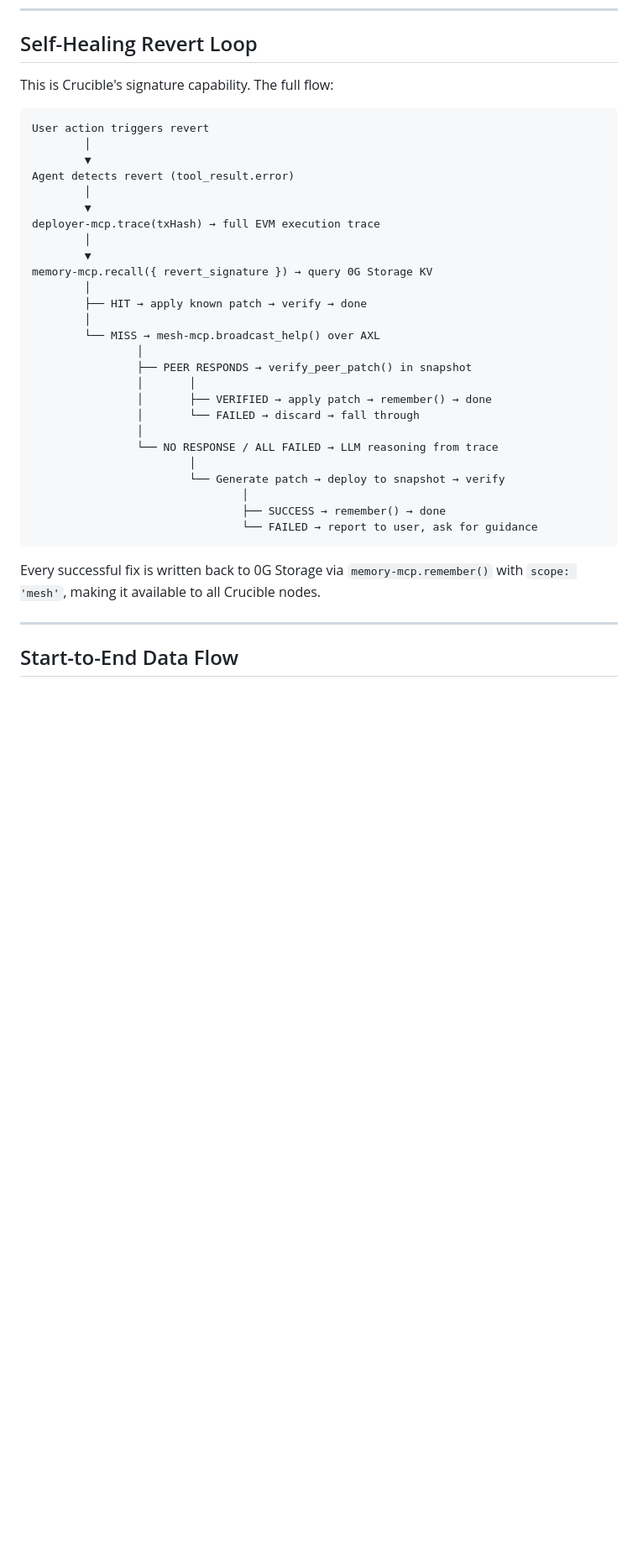
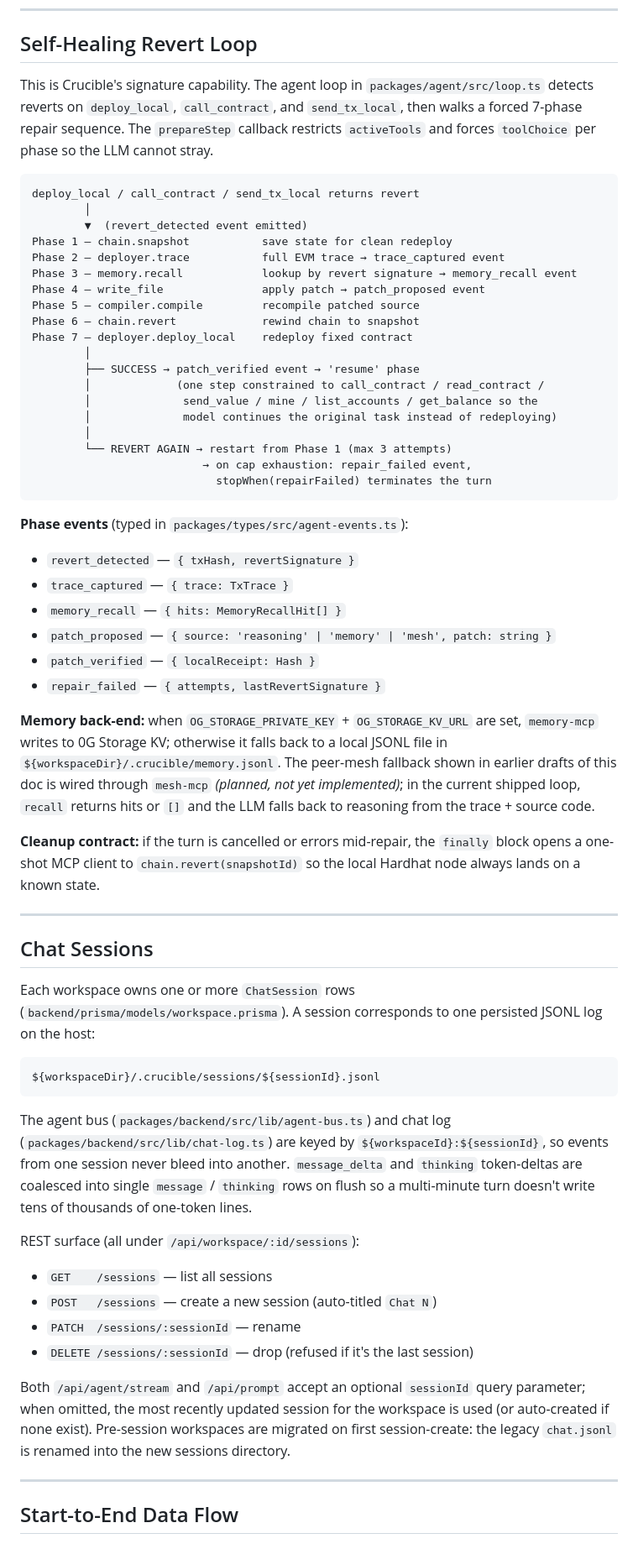
Before and after one commit to WhyAsh5114/Crucible, a Markdown page: docs/ARCHITECTURE.md, the part around the change. Shown at 84% size. Drawn GitHub-style; blank space fills up the shorter version.

Commit message:
docs: sync self-healing repair loop and chat sessions
Replace placeholder mesh diagram in ARCHITECTURE.md with the actual 7-phase repair flow (snapshot -> trace -> recall -> patch -> compile -> revert -> deploy -> resume), the events it emits, and the 0G Storage KV memory backend. Add a Chat Sessions section documenting the JSONL persistence layout, per-session bus/log keying, coalescing, REST surface, and legacy migration. Mark Phase 2 items 4-7 complete in todo.md.

````diff
--- a/docs/ARCHITECTURE.md
+++ b/docs/ARCHITECTURE.md
@@ -867,38 +867,83 @@ crucible/
 
 ## Self-Healing Revert Loop
 
-This is Crucible's signature capability. The full flow:
+This is Crucible's signature capability. The agent loop in `packages/agent/src/loop.ts`
+detects reverts on `deploy_local`, `call_contract`, and `send_tx_local`, then
+walks a forced 7-phase repair sequence. The `prepareStep` callback restricts
+`activeTools` and forces `toolChoice` per phase so the LLM cannot stray.
 
 ```
-User action triggers revert
+deploy_local / call_contract / send_tx_local returns revert
         │
-        ▼
-Agent detects revert (tool_result.error)
+        ▼  (revert_detected event emitted)
+Phase 1 — chain.snapshot           save state for clean redeploy
+Phase 2 — deployer.trace           full EVM trace → trace_captured event
+Phase 3 — memory.recall            lookup by revert signature → memory_recall event
+Phase 4 — write_file               apply patch → patch_proposed event
+Phase 5 — compiler.compile         recompile patched source
+Phase 6 — chain.revert             rewind chain to snapshot
+Phase 7 — deployer.deploy_local    redeploy fixed contract
         │
-        ▼
-deployer-mcp.trace(txHash) → full EVM execution trace
+        ├── SUCCESS → patch_verified event → 'resume' phase
+        │             (one step constrained to call_contract / read_contract /
+        │              send_value / mine / list_accounts / get_balance so the
+        │              model continues the original task instead of redeploying)
         │
-        ▼
-memory-mcp.recall({ revert_signature }) → query 0G Storage KV
-        │
-        ├── HIT → apply known patch → verify → done
-        │
-        └── MISS → mesh-mcp.broadcast_help() over AXL
-                │
-                ├── PEER RESPONDS → verify_peer_patch() in snapshot
-                │       │
-                │       ├── VERIFIED → apply patch → remember() → done
-                │       └── FAILED → discard → fall through
-                │
-                └── NO RESPONSE / ALL FAILED → LLM reasoning from trace
-                        │
-                        └── Generate patch → deploy to snapshot → verify
-                                │
-                                ├── SUCCESS → remember() → done
-                                └── FAILED → report to user, ask for guidance
+        └── REVERT AGAIN → restart from Phase 1 (max 3 attempts)
+                          → on cap exhaustion: repair_failed event,
+                            stopWhen(repairFailed) terminates the turn
 ```
 
-Every successful fix is written back to 0G Storage via `memory-mcp.remember()` with `scope: 'mesh'`, making it available to all Crucible nodes.
+**Phase events** (typed in `packages/types/src/agent-events.ts`):
+
+- `revert_detected` — `{ txHash, revertSignature }`
+- `trace_captured` — `{ trace: TxTrace }`
+- `memory_recall` — `{ hits: MemoryRecallHit[] }`
+- `patch_proposed` — `{ source: 'reasoning' | 'memory' | 'mesh', patch: string }`
+- `patch_verified` — `{ localReceipt: Hash }`
+- `repair_failed` — `{ attempts, lastRevertSignature }`
+
+**Memory back-end:** when `OG_STORAGE_PRIVATE_KEY` + `OG_STORAGE_KV_URL` are set,
+`memory-mcp` writes to 0G Storage KV; otherwise it falls back to a local JSONL
+file in `${workspaceDir}/.crucible/memory.jsonl`. The peer-mesh fallback shown
+in earlier drafts of this doc is wired through `mesh-mcp` _(planned, not yet
+implemented)_; in the current shipped loop, `recall` returns hits or `[]` and
+the LLM falls back to reasoning from the trace + source code.
+
+**Cleanup contract:** if the turn is cancelled or errors mid-repair, the
+`finally` block opens a one-shot MCP client to `chain.revert(snapshotId)` so
+the local Hardhat node always lands on a known state.
+
+---
+
+## Chat Sessions
+
+Each workspace owns one or more `ChatSession` rows (`backend/prisma/models/workspace.prisma`).
+A session corresponds to one persisted JSONL log on the host:
+
+```
+${workspaceDir}/.crucible/sessions/${sessionId}.jsonl
+```
+
+The agent bus (`packages/backend/src/lib/agent-bus.ts`) and chat log
+(`packages/backend/src/lib/chat-log.ts`) are keyed by `${workspaceId}:${sessionId}`,
+so events from one session never bleed into another. `message_delta` and
+`thinking` token-deltas are coalesced into single `message` / `thinking` rows
+on flush so a multi-minute turn doesn't write tens of thousands of one-token
+lines.
+
+REST surface (all under `/api/workspace/:id/sessions`):
+
+- `GET    /sessions` — list all sessions
+- `POST   /sessions` — create a new session (auto-titled `Chat N`)
+- `PATCH  /sessions/:sessionId` — rename
+- `DELETE /sessions/:sessionId` — drop (refused if it's the last session)
+
+Both `/api/agent/stream` and `/api/prompt` accept an optional `sessionId` query
+parameter; when omitted, the most recently updated session for the workspace
+is used (or auto-created if none exist). Pre-session workspaces are migrated
+on first session-create: the legacy `chat.jsonl` is renamed into the new
+sessions directory.
 
 ---
 
````
Also changed, not shown: todo.md (+4 -4 lines).
